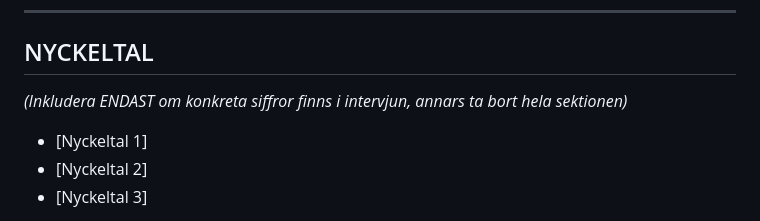
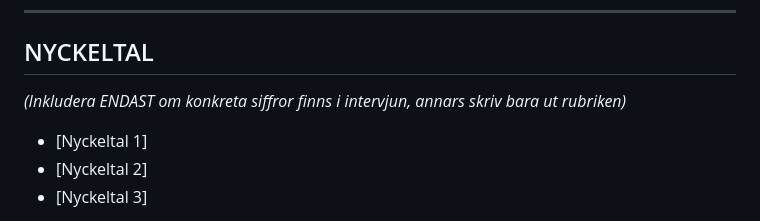
Before and after one commit to pepesweden/sg_toolbox, a Markdown page: data/reference/kp_template_json.md, the part around the change. GitHub-like rendering.

Commit message:
INclusion of headlines for empy sections

```diff
--- a/data/reference/kp_template_json.md
+++ b/data/reference/kp_template_json.md
@@ -102,7 +102,7 @@
 
 ## NYCKELTAL
 
-*(Inkludera ENDAST om konkreta siffror finns i intervjun, annars ta bort hela sektionen)*
+*(Inkludera ENDAST om konkreta siffror finns i intervjun, annars skriv bara ut rubriken)*
 
 - [Nyckeltal 1]
 - [Nyckeltal 2]
```
